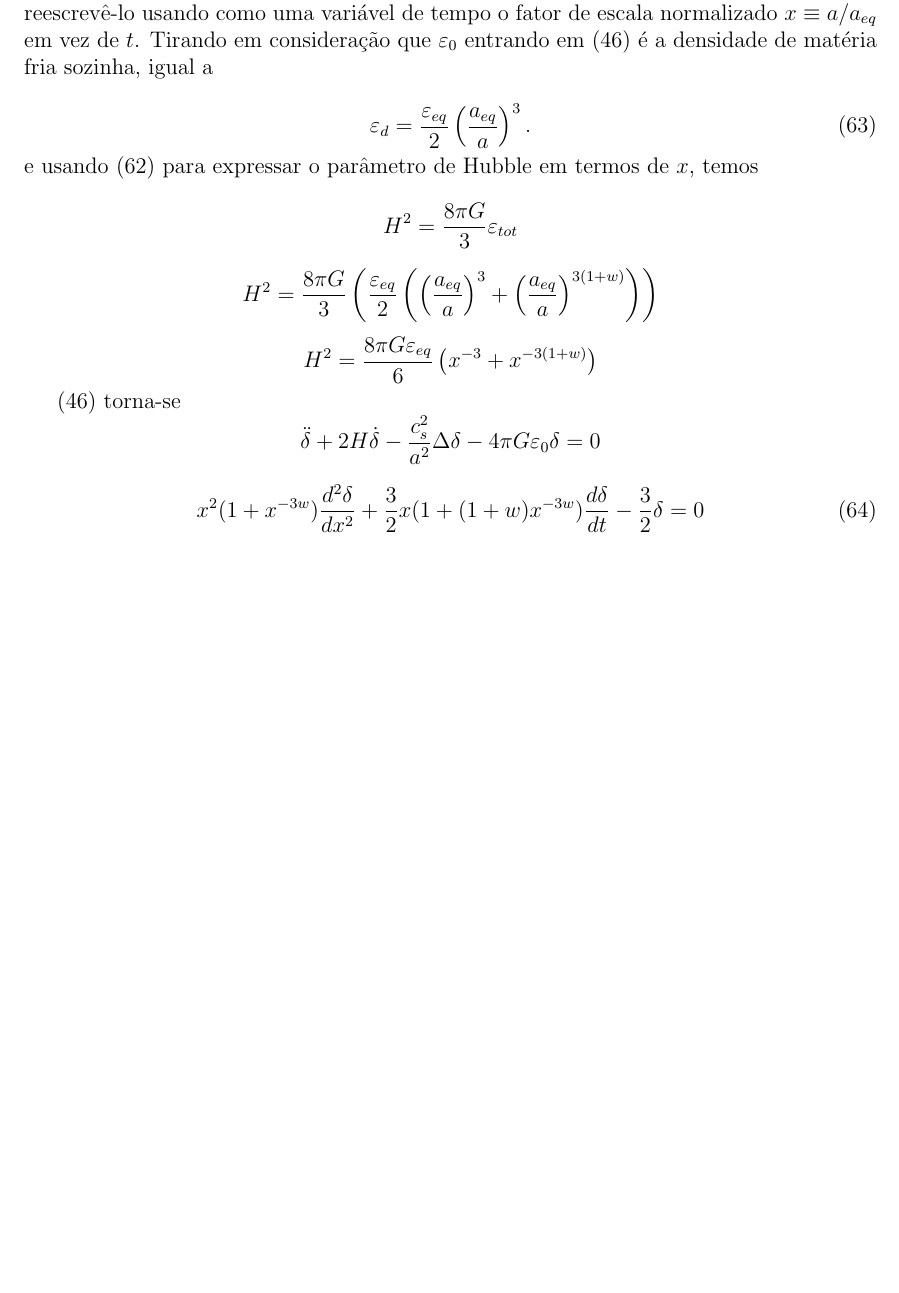
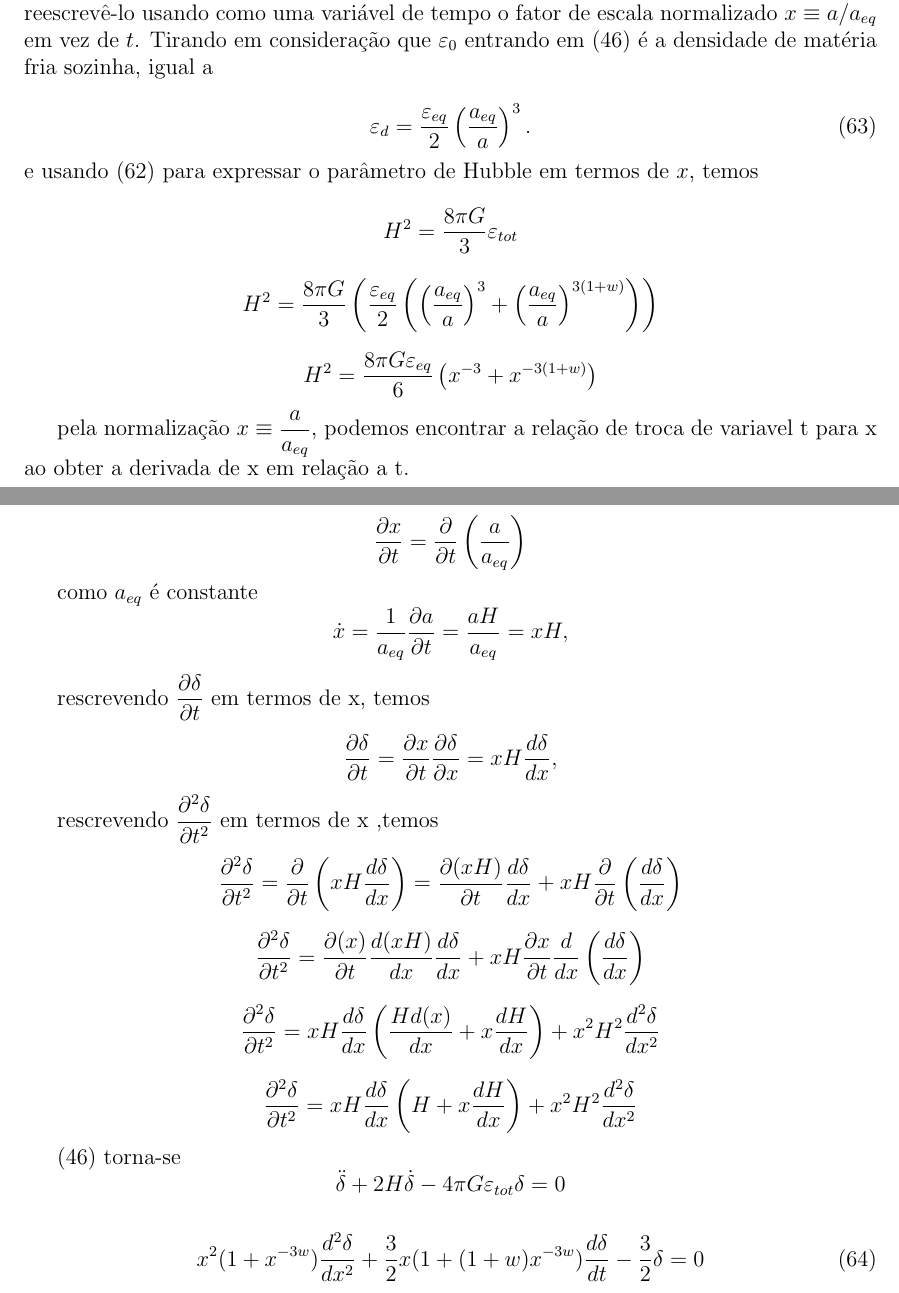
Before and after one commit to asm444/Chapter_six_Mukhanov, a LaTeX document (6Cap_Mukhanov.tex): part of page 19 of 19 before the commit and two parts of pages 19 and 20 of 20 after it, the two joined at a grey line, cut so that both start at the same text, the shorter picture padded with empty space. Compiled offline with pdfLaTeX.

Commit message:
Chegando na parte das dúvidas relacionados ao termos da constante de Hubble

```diff
--- a/6Cap_Mukhanov.tex
+++ b/6Cap_Mukhanov.tex
@@ -867,8 +867,30 @@ $$H^2 = \dfrac{8\pi G}{3}\left(\dfrac{\varepsilon_{eq}}{2}\left( \left( \dfrac{a
 
 $$H^2 = \dfrac{8\pi G\varepsilon_{eq}}{6}\left( x^{-3} +x^{-3 (1+w)}\right)$$
 
+
+pela normalização $x\equiv \dfrac{a}{a_{eq}}$, podemos encontrar a relação de troca de variavel t para x ao obter a derivada de x em relação a t.
+
+$$\dfrac{\partial x}{\partial t}= \dfrac{\partial}{\partial t}\left( \dfrac{a}{a_{eq}}\right) $$
+
+como $a_{eq}$ é constante
+$$\dot{x}= \dfrac{1}{a_{eq}} \dfrac{\partial a}{\partial t}= \dfrac{a H}{a_{eq}} = xH,$$
+
+rescrevendo  $\dfrac{\partial \delta}{\partial t }$ em termos de x, temos
+
+$$\dfrac{\partial \delta}{\partial t } = \dfrac{\partial x}{\partial t } \dfrac{\partial \delta}{\partial x }= xH \dfrac{d \delta}{d x },$$
+
+rescrevendo $\dfrac{\partial^2 \delta}{\partial t^2}$ em termos de x ,temos
+
+$$\dfrac{\partial^2 \delta}{\partial t^2} = \dfrac{\partial }{\partial t }\left(xH \dfrac{d \delta}{d x } \right)= \dfrac{\partial (xH) }{\partial t }\dfrac{d \delta}{d x } + xH\dfrac{\partial }{\partial t }\left( \dfrac{d \delta}{d x } \right)$$
+
+$$\dfrac{\partial^2 \delta}{\partial t^2} =\dfrac{\partial (x) }{\partial t }\dfrac{d(xH) }{dx }\dfrac{d \delta}{d x } + xH\dfrac{\partial x}{\partial t }\dfrac{d}{dx }\left( \dfrac{d \delta}{d x } \right)$$
+
+$$\dfrac{\partial^2 \delta}{\partial t^2} = xH\dfrac{d \delta}{d x }\left( \dfrac{Hd(x) }{dx } + x\dfrac{dH }{dx }\right) + x^2H^2 \dfrac{d^2 \delta}{d x^2 }$$
+
+$$\dfrac{\partial^2 \delta}{\partial t^2} = xH\dfrac{d \delta}{d x }\left( H + x\dfrac{dH }{dx }\right) + x^2H^2 \dfrac{d^2 \delta}{d x^2 }$$
+
 (46) torna-se
-$$\ddot{\delta} + 2H\dot{\delta} -\dfrac{c^2_s}{a^2}\Delta\delta -4\pi G\varepsilon_0\delta = 0$$
+$$\ddot{\delta} + 2H\dot{\delta}  -4\pi G\varepsilon_{tot}\delta = 0$$
 
 
 \begin{equation}
```
